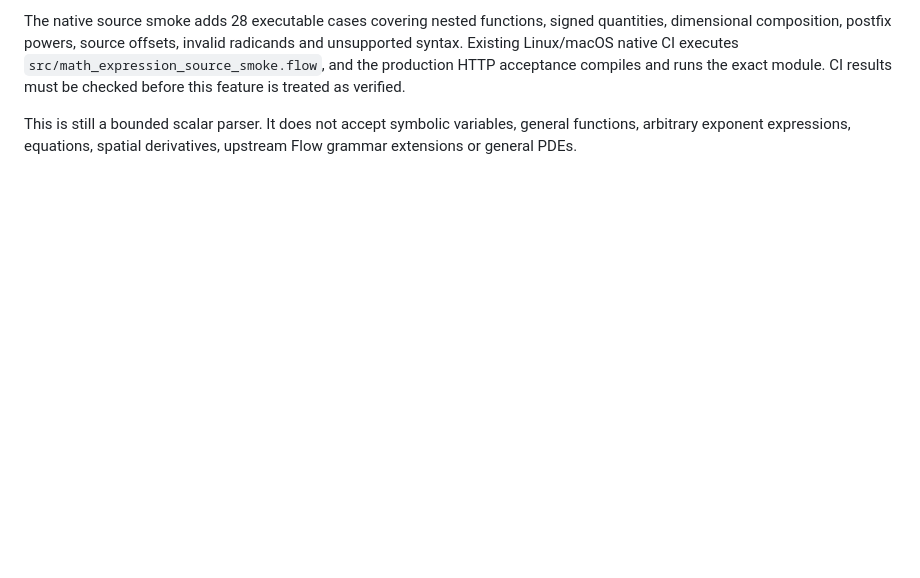
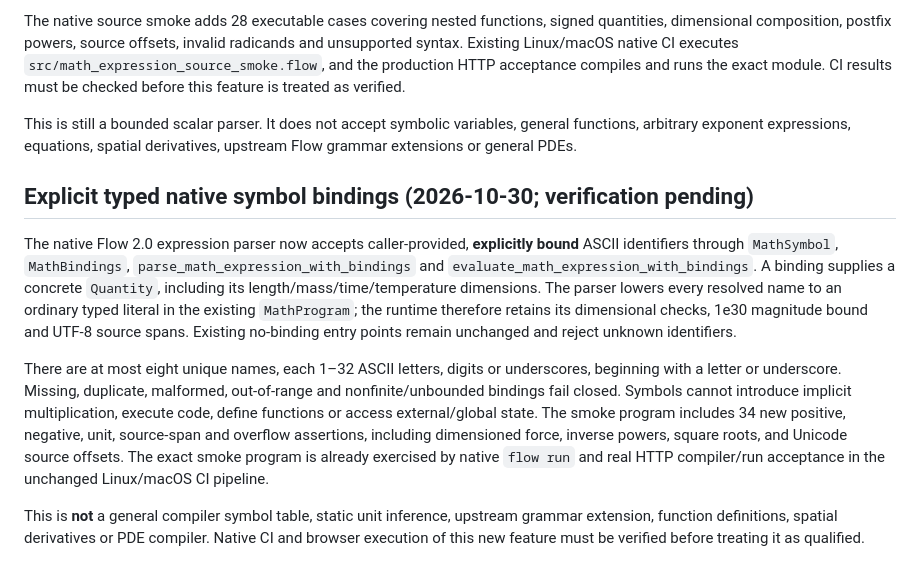
Before and after one commit to godofecht/FlowStudio, a Markdown page: docs/NATIVE_MATH_IR.md, the part around the change. Rendered like a GitHub page; blank space fills up the shorter version.

Commit message:
docs(math): scope native typed symbol binding acceptance and limitations

```diff
--- a/docs/NATIVE_MATH_IR.md
+++ b/docs/NATIVE_MATH_IR.md
@@ -135,3 +135,30 @@ before this feature is treated as verified.
 This is still a bounded scalar parser. It does not accept symbolic
 variables, general functions, arbitrary exponent expressions, equations,
 spatial derivatives, upstream Flow grammar extensions or general PDEs.
+
+## Explicit typed native symbol bindings (2026-10-30; verification pending)
+
+The native Flow 2.0 expression parser now accepts caller-provided, **explicitly
+bound** ASCII identifiers through `MathSymbol`, `MathBindings`,
+`parse_math_expression_with_bindings` and
+`evaluate_math_expression_with_bindings`. A binding supplies a concrete
+`Quantity`, including its length/mass/time/temperature dimensions. The parser
+lowers every resolved name to an ordinary typed literal in the existing
+`MathProgram`; the runtime therefore retains its dimensional checks,
+1e30 magnitude bound and UTF-8 source spans. Existing no-binding entry points
+remain unchanged and reject unknown identifiers.
+
+There are at most eight unique names, each 1–32 ASCII letters, digits or
+underscores, beginning with a letter or underscore. Missing, duplicate,
+malformed, out-of-range and nonfinite/unbounded bindings fail closed. Symbols
+cannot introduce implicit multiplication, execute code, define functions or
+access external/global state. The smoke program includes 34 new positive,
+negative, unit, source-span and overflow assertions, including dimensioned
+force, inverse powers, square roots, and Unicode source offsets. The exact
+smoke program is already exercised by native `flow run` and real HTTP
+compiler/run acceptance in the unchanged Linux/macOS CI pipeline.
+
+This is **not** a general compiler symbol table, static unit inference,
+upstream grammar extension, function definitions, spatial derivatives or
+PDE compiler. Native CI and browser execution of this new feature must be
+verified before treating it as qualified.
```
